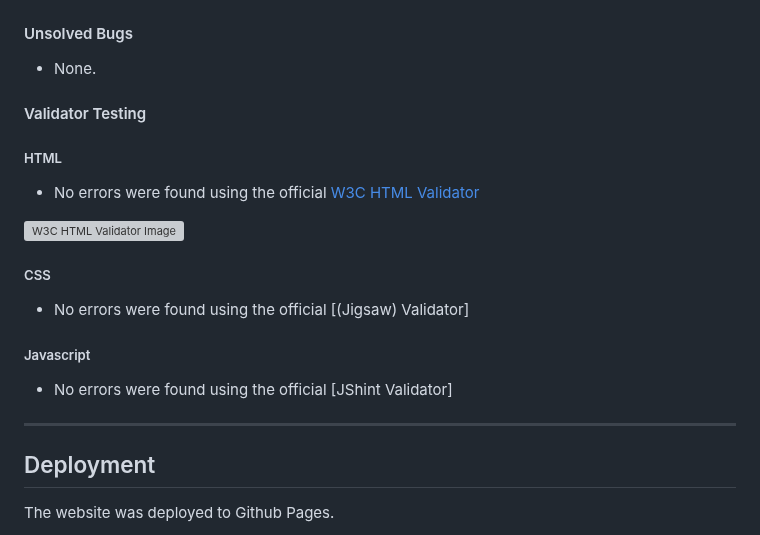
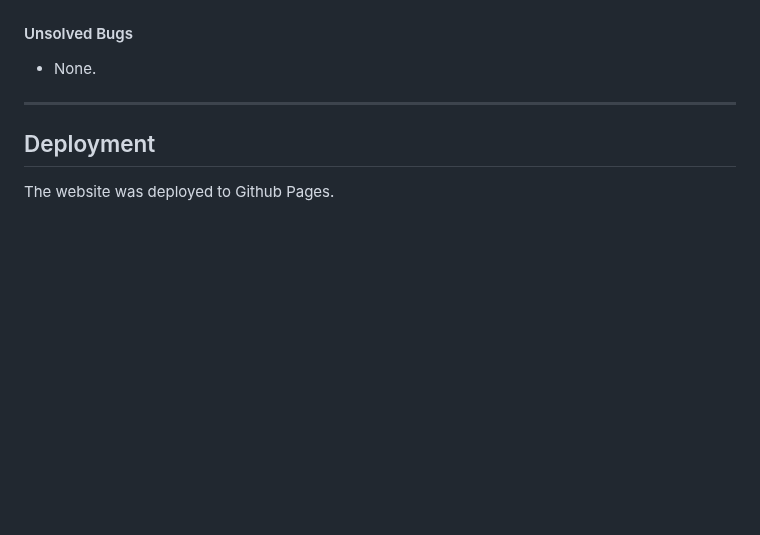
Before and after one commit to cjphawes/multiple-choice-quiz, a Markdown page: README.md, the part around the change. Drawn GitHub-style; blank space fills up the shorter version; grey boxes are pictures that could not be loaded.

Commit message:
remove validator testing and put on TESTING.md file

```diff
--- a/README.md
+++ b/README.md
@@ -139,22 +139,6 @@ Please refer to TESTING.md file for all test-related documentation.
 
 - None.
 
-#### Validator Testing
-
-##### HTML
-
-- No errors were found using the official [W3C HTML Validator](https://validator.w3.org/nu/?doc=https%3A%2F%2Fcjphawes.github.io%2Fmultiple-choice-quiz%2Findex.html)
-
-![W3C HTML Validator Image](/assets/readme-imgs/w3c-html-validator.png)
-
-##### CSS
-
-- No errors were found using the official [(Jigsaw) Validator]
-
-##### Javascript
-
-- No errors were found using the official [JShint Validator]
-
 ---
 
 ## Deployment
```
